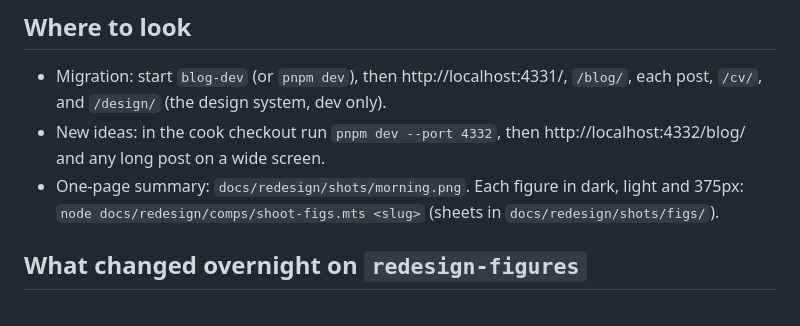
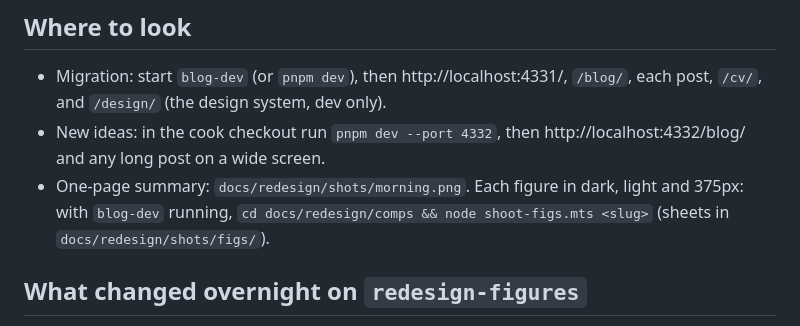
Before and after one commit to ColinCee/astro-blog, a Markdown page: docs/redesign/REVIEW.md, the part around the change. Rendered like a GitHub page.

Commit message:
Review guide: run shoot-figs from its folder

```diff
--- a/docs/redesign/REVIEW.md
+++ b/docs/redesign/REVIEW.md
@@ -9,7 +9,7 @@ Two local branches, nothing pushed:
 
 - Migration: start `blog-dev` (or `pnpm dev`), then http://localhost:4331/, `/blog/`, each post, `/cv/`, and `/design/` (the design system, dev only).
 - New ideas: in the cook checkout run `pnpm dev --port 4332`, then http://localhost:4332/blog/ and any long post on a wide screen.
-- One-page summary: `docs/redesign/shots/morning.png`. Each figure in dark, light and 375px: `node docs/redesign/comps/shoot-figs.mts <slug>` (sheets in `docs/redesign/shots/figs/`).
+- One-page summary: `docs/redesign/shots/morning.png`. Each figure in dark, light and 375px: with `blog-dev` running, `cd docs/redesign/comps && node shoot-figs.mts <slug>` (sheets in `docs/redesign/shots/figs/`).
 
 ## What changed overnight on `redesign-figures`
 
```
